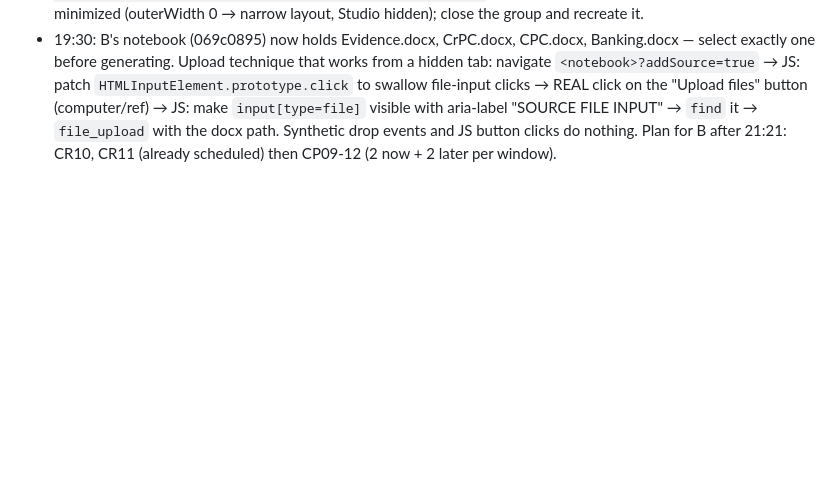
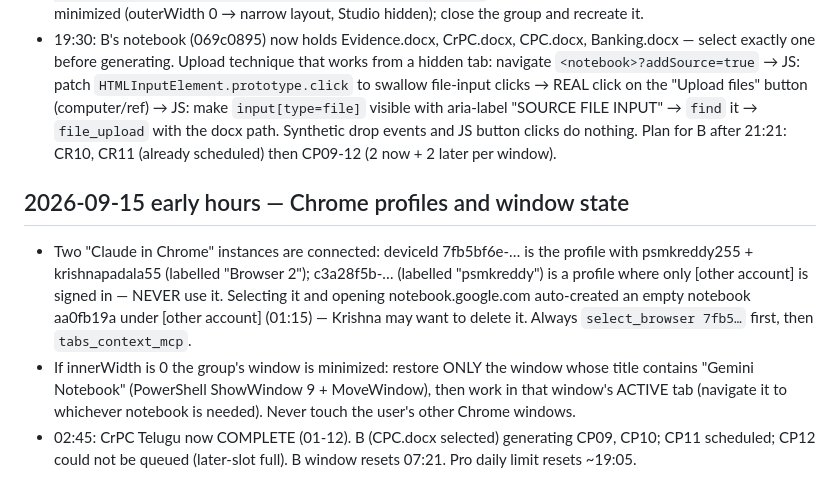
Before and after one commit to krishnareddypadala/padala-law, a Markdown page: sem5-pipeline/nights/README.md, the part around the change. GitHub-like rendering; blank space fills up the shorter version.

Commit message:
nights/README: profile/window findings, CrPC TE complete, B queue
Co-Authored-By: Claude Fable 5.1 <noreply@anthropic.com>

```diff
--- a/sem5-pipeline/nights/README.md
+++ b/sem5-pipeline/nights/README.md
@@ -114,3 +114,14 @@ URL form: https://notebook.google.com/notebook/<id>?authuser=<email>
   to swallow file-input clicks → REAL click on the "Upload files" button (computer/ref) → JS: make `input[type=file]` visible with
   aria-label "SOURCE FILE INPUT" → `find` it → `file_upload` with the docx path. Synthetic drop events and JS button clicks do nothing.
   Plan for B after 21:21: CR10, CR11 (already scheduled) then CP09-12 (2 now + 2 later per window).
+
+## 2026-09-15 early hours — Chrome profiles and window state
+- Two "Claude in Chrome" instances are connected: deviceId 7fb5bf6e-… is the profile with psmkreddy255 + krishnapadala55
+  (labelled "Browser 2"); c3a28f5b-… (labelled "psmkreddy") is a profile where only [other account] is signed in —
+  NEVER use it. Selecting it and opening notebook.google.com auto-created an empty notebook aa0fb19a under [other account]
+  (01:15) — Krishna may want to delete it. Always `select_browser 7fb5…` first, then `tabs_context_mcp`.
+- If innerWidth is 0 the group's window is minimized: restore ONLY the window whose title contains "Gemini Notebook"
+  (PowerShell ShowWindow 9 + MoveWindow), then work in that window's ACTIVE tab (navigate it to whichever notebook is needed).
+  Never touch the user's other Chrome windows.
+- 02:45: CrPC Telugu now COMPLETE (01-12). B (CPC.docx selected) generating CP09, CP10; CP11 scheduled; CP12 could not be queued
+  (later-slot full). B window resets 07:21. Pro daily limit resets ~19:05.
```
